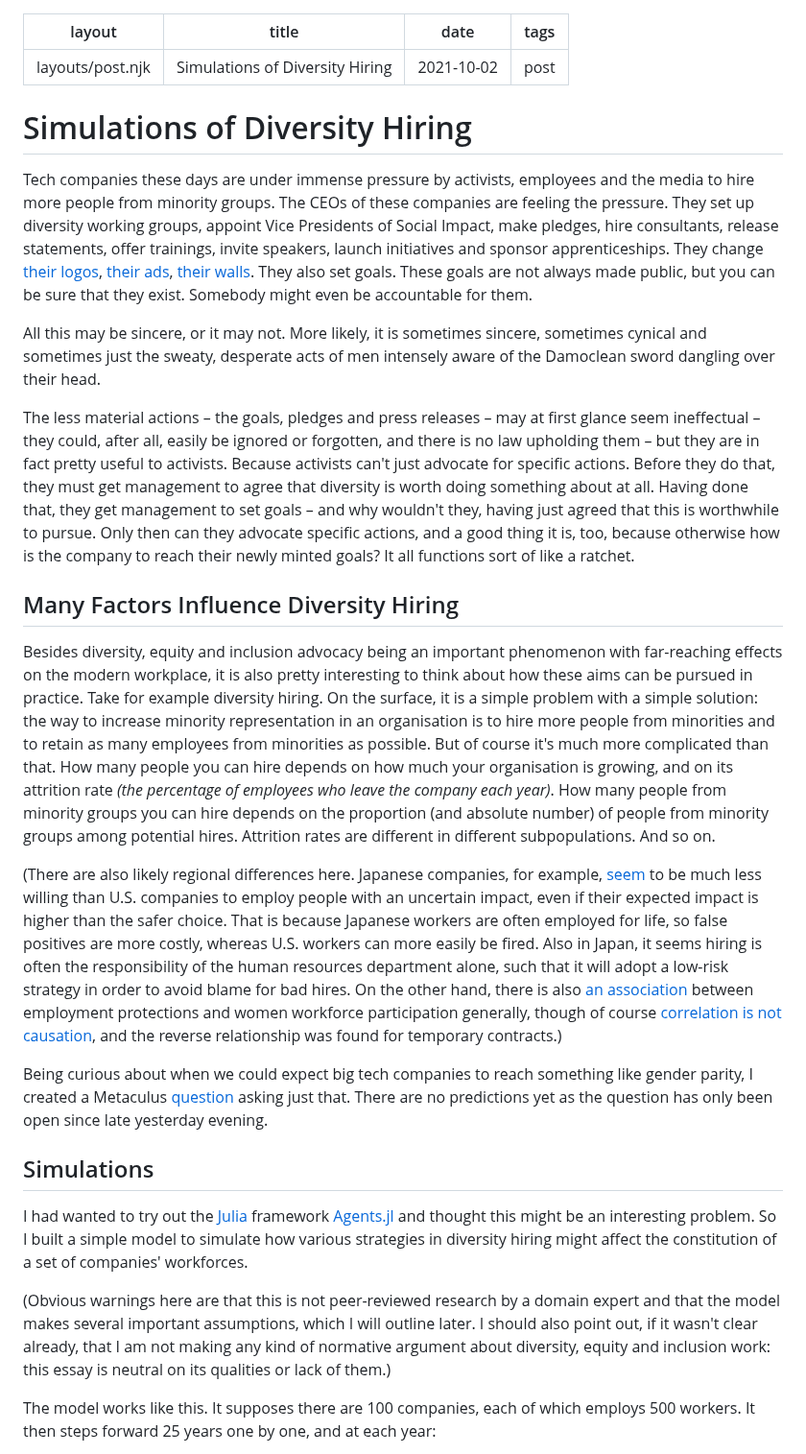
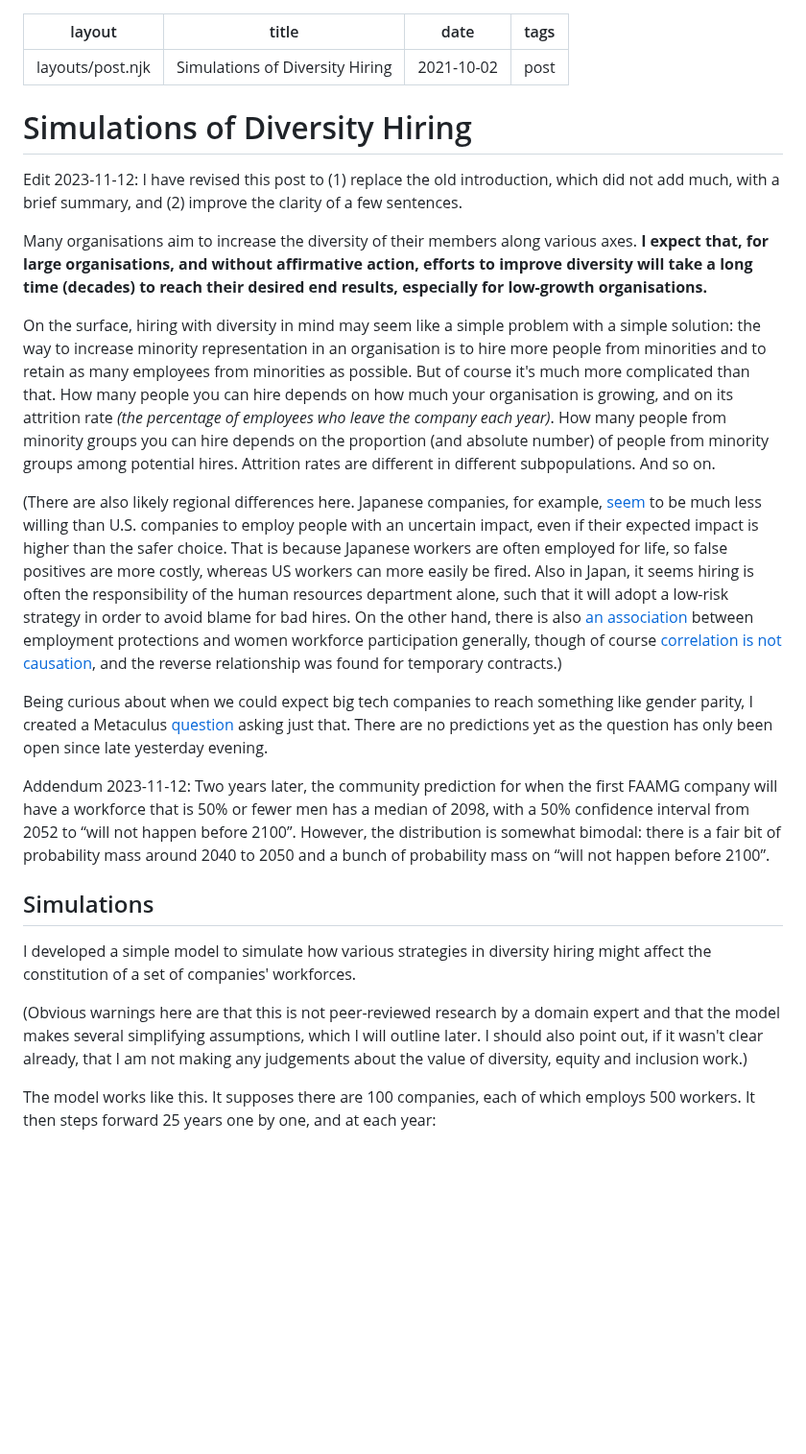
Before and after one commit to erwald/blog, a Markdown page: posts/simulations-of-diversity-hiring.md, the part around one of its changes. Shown at 96% size. GitHub-like rendering; blank space fills up the shorter version.

Commit message:
Revise old posts

```diff
--- a/posts/simulations-of-diversity-hiring.md
+++ b/posts/simulations-of-diversity-hiring.md
@@ -4,27 +4,36 @@ title: Simulations of Diversity Hiring
 date: 2021-10-02
 tags: post
 ---
+
 # Simulations of Diversity Hiring
 
-Tech companies these days are under immense pressure by activists, employees and the media to hire more people from minority groups. The CEOs of these companies are feeling the pressure. They set up diversity working groups, appoint Vice Presidents of Social Impact, make pledges, hire consultants, release statements, offer trainings, invite speakers, launch initiatives and sponsor apprenticeships. They change [their logos](https://www.them.us/story/corporate-pride), [their ads](https://houseofstrauss.substack.com/p/nikes-end-of-men), [their walls](https://www.wearerelevant.art/). They also set goals. These goals are not always made public, but you can be sure that they exist. Somebody might even be accountable for them.
+<div class="edit">
+<p>
+Edit 2023-11-12: I have revised this post to (1) replace the old introduction, which did not add much, with a brief summary, and (2) improve the clarity of a few sentences.
+</p>
 
-All this may be sincere, or it may not. More likely, it is sometimes sincere, sometimes cynical and sometimes just the sweaty, desperate acts of men intensely aware of the Damoclean sword dangling over their head.
+</div>
 
-The less material actions – the goals, pledges and press releases – may at first glance seem ineffectual – they could, after all, easily be ignored or forgotten, and there is no law upholding them – but they are in fact pretty useful to activists. Because activists can't just advocate for specific actions. Before they do that, they must get management to agree that diversity is worth doing something about at all. Having done that, they get management to set goals – and why wouldn't they, having just agreed that this is worthwhile to pursue. Only then can they advocate specific actions, and a good thing it is, too, because otherwise how is the company to reach their newly minted goals? It all functions sort of like a ratchet.
+Many organisations aim to increase the diversity of their members along various axes. **I expect that, for large organisations, and without affirmative action, efforts to improve diversity will take a long time (decades) to reach their desired end results, especially for low-growth organisations.**
 
-## Many Factors Influence Diversity Hiring
+On the surface, hiring with diversity in mind may seem like a simple problem with a simple solution: the way to increase minority representation in an organisation is to hire more people from minorities and to retain as many employees from minorities as possible. But of course it's much more complicated than that. How many people you can hire depends on how much your organisation is growing, and on its attrition rate _(the percentage of employees who leave the company each year)_. How many people from minority groups you can hire depends on the proportion (and absolute number) of people from minority groups among potential hires. Attrition rates are different in different subpopulations. And so on.
 
-Besides diversity, equity and inclusion advocacy being an important phenomenon with far-reaching effects on the modern workplace, it is also pretty interesting to think about how these aims can be pursued in practice. Take for example diversity hiring. On the surface, it is a simple problem with a simple solution: the way to increase minority representation in an organisation is to hire more people from minorities and to retain as many employees from minorities as possible. But of course it's much more complicated than that. How many people you can hire depends on how much your organisation is growing, and on its attrition rate _(the percentage of employees who leave the company each year)_. How many people from minority groups you can hire depends on the proportion (and absolute number) of people from minority groups among potential hires. Attrition rates are different in different subpopulations. And so on.
-
-(There are also likely regional differences here. Japanese companies, for example, [seem](https://voxeu.org/article/hiring-challenges-japanese-companies) to be much less willing than U.S. companies to employ people with an uncertain impact, even if their expected impact is higher than the safer choice. That is because Japanese workers are often employed for life, so false positives are more costly, whereas U.S. workers can more easily be fired. Also in Japan, it seems hiring is often the responsibility of the human resources department alone, such that it will adopt a low-risk strategy in order to avoid blame for bad hires. On the other hand, there is also [an association](https://voxeu.org/article/boosting-women-s-labour-force-participation-lift-long-term-growth) between employment protections and women workforce participation generally, though of course [correlation is not causation](https://www.gwern.net/Causality), and the reverse relationship was found for temporary contracts.)
+(There are also likely regional differences here. Japanese companies, for example, [seem](https://voxeu.org/article/hiring-challenges-japanese-companies) to be much less willing than U.S. companies to employ people with an uncertain impact, even if their expected impact is higher than the safer choice. That is because Japanese workers are often employed for life, so false positives are more costly, whereas US workers can more easily be fired. Also in Japan, it seems hiring is often the responsibility of the human resources department alone, such that it will adopt a low-risk strategy in order to avoid blame for bad hires. On the other hand, there is also [an association](https://voxeu.org/article/boosting-women-s-labour-force-participation-lift-long-term-growth) between employment protections and women workforce participation generally, though of course [correlation is not causation](https://www.gwern.net/Causality), and the reverse relationship was found for temporary contracts.)
 
 Being curious about when we could expect big tech companies to reach something like gender parity, I created a Metaculus [question](https://www.metaculus.com/questions/8015/faamg-workforce-gender-parity/) asking just that. There are no predictions yet as the question has only been open since late yesterday evening.
 
+<div class="edit">
+<p>
+Addendum 2023-11-12: Two years later, the community prediction for when the first FAAMG company will have a workforce that is 50% or fewer men has a median of 2098, with a 50% confidence interval from 2052 to “will not happen before 2100”. However, the distribution is somewhat bimodal: there is a fair bit of probability mass around 2040 to 2050 and a bunch of probability mass on “will not happen before 2100”.
+</p>
+
+</div>
+
 ## Simulations
 
-I had wanted to try out the [Julia](https://julialang.org/) framework [Agents.jl](https://juliadynamics.github.io/Agents.jl/stable/) and thought this might be an interesting problem. So I built a simple model to simulate how various strategies in diversity hiring might affect the constitution of a set of companies' workforces.
+I developed a simple model to simulate how various strategies in diversity hiring might affect the constitution of a set of companies' workforces.
 
-(Obvious warnings here are that this is not peer-reviewed research by a domain expert and that the model makes several important assumptions, which I will outline later. I should also point out, if it wasn't clear already, that I am not making any kind of normative argument about diversity, equity and inclusion work: this essay is neutral on its qualities or lack of them.)
+(Obvious warnings here are that this is not peer-reviewed research by a domain expert and that the model makes several simplifying assumptions, which I will outline later. I should also point out, if it wasn't clear already, that I am not making any judgements about the value of diversity, equity and inclusion work.)
 
 The model works like this. It supposes there are 100 companies, each of which employs 500 workers. It then steps forward 25 years one by one, and at each year:
 
```
Also changed, not shown: other parts of posts/simulations-of-diversity-hiring.md (+14 -11 lines), posts/critique-of-norm-criticism.md (+7 -7 lines), posts/identity-politics-and-the-left.md (+4 -4 lines).
